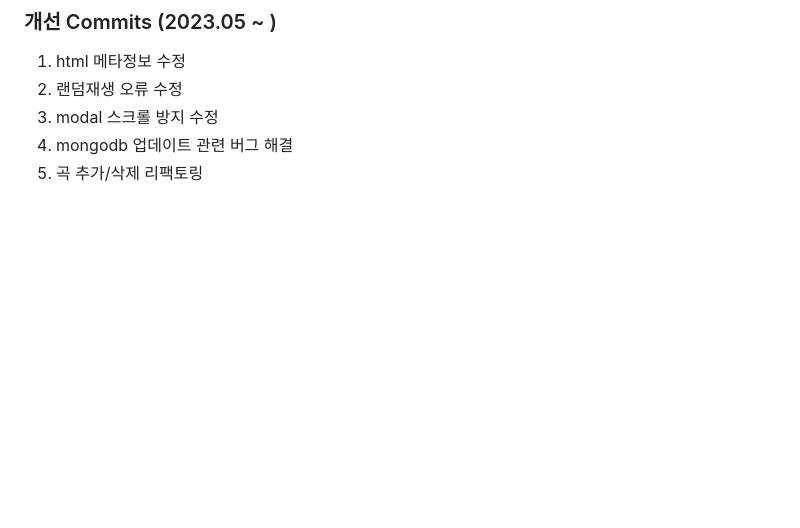
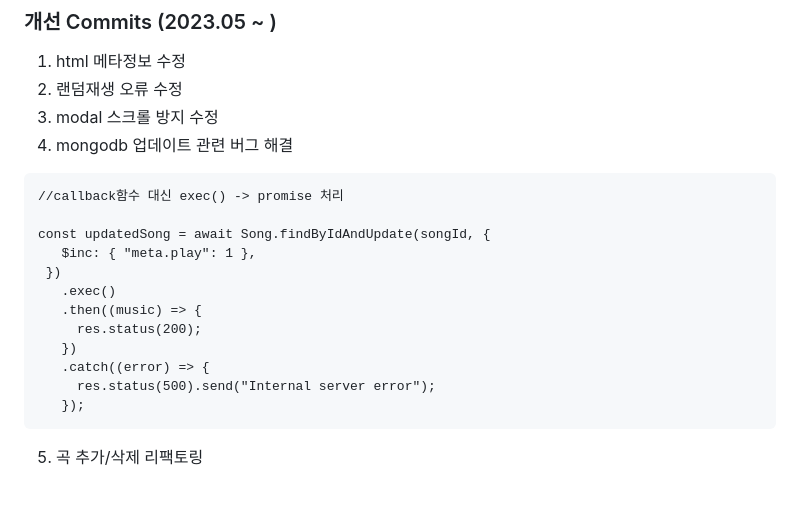
Before and after one commit to hwangJN/lemon_player, a Markdown page: README.md, the part around the change. Drawn GitHub-style; blank space fills up the shorter version.

````diff
--- a/README.md
+++ b/README.md
@@ -18,6 +18,20 @@
  2. 랜덤재생 오류 수정
  3. modal 스크롤 방지 수정
  4. mongodb 업데이트 관련 버그 해결
+ ```
+ //callback함수 대신 exec() -> promise 처리
+
+ const updatedSong = await Song.findByIdAndUpdate(songId, {
+    $inc: { "meta.play": 1 },
+  })
+    .exec()
+    .then((music) => {
+      res.status(200);
+    })
+    .catch((error) => {
+      res.status(500).send("Internal server error");
+    });
+ ```
  5. 곡 추가/삭제 리팩토링
 
 <br/>
````
